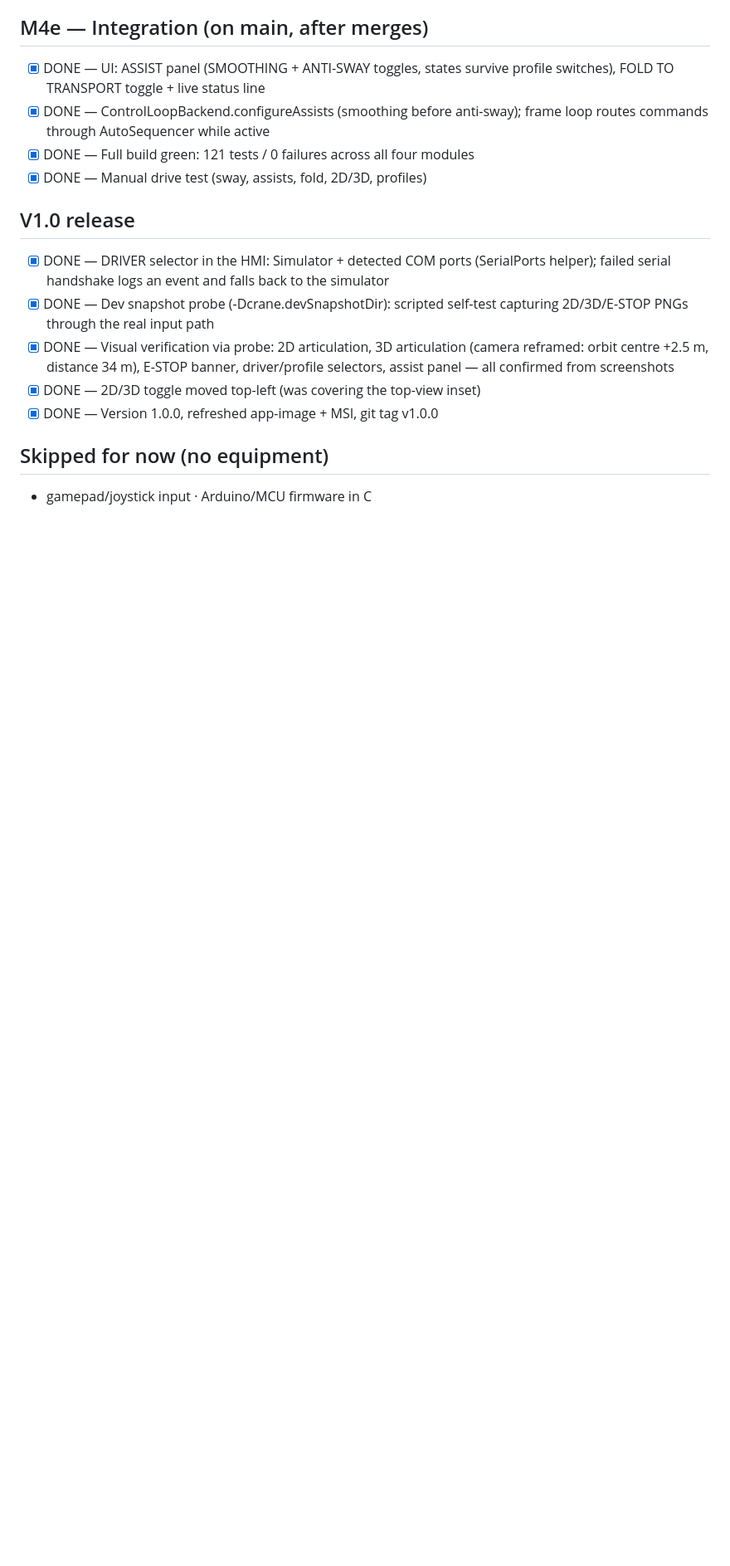
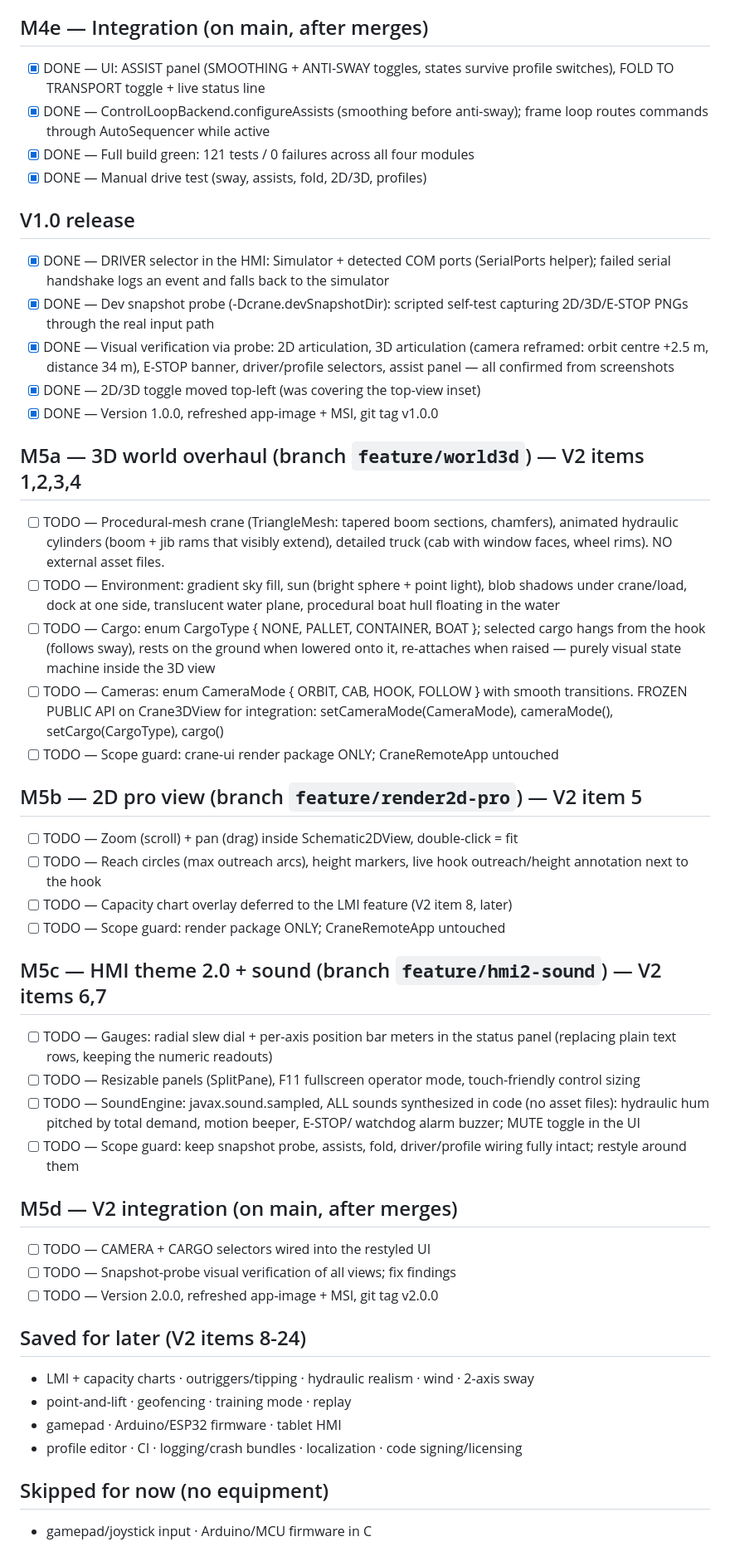
Before and after one commit to VoxMne/crane-remote-control, a Markdown page: docs/BACKLOG.md, the part around the change. Shown at 83% size. GitHub-like rendering; blank space fills up the shorter version.

Commit message:
M5 kickoff: V2 graphics milestone structured for three parallel branches
Co-Authored-By: Claude Fable 5 <noreply@anthropic.com>

```diff
--- a/docs/BACKLOG.md
+++ b/docs/BACKLOG.md
@@ -102,5 +102,49 @@ Statuses: `TODO` / `DOING` / `DONE`. Agents: set DOING when you start, DONE when
 - [x] DONE — 2D/3D toggle moved top-left (was covering the top-view inset)
 - [x] DONE — Version 1.0.0, refreshed app-image + MSI, git tag v1.0.0
 
+## M5a — 3D world overhaul (branch `feature/world3d`) — V2 items 1,2,3,4
+- [ ] TODO — Procedural-mesh crane (TriangleMesh: tapered boom sections, chamfers),
+      animated hydraulic cylinders (boom + jib rams that visibly extend), detailed
+      truck (cab with window faces, wheel rims). NO external asset files.
+- [ ] TODO — Environment: gradient sky fill, sun (bright sphere + point light), blob
+      shadows under crane/load, dock at one side, translucent water plane, procedural
+      boat hull floating in the water
+- [ ] TODO — Cargo: enum CargoType { NONE, PALLET, CONTAINER, BOAT }; selected cargo
+      hangs from the hook (follows sway), rests on the ground when lowered onto it,
+      re-attaches when raised — purely visual state machine inside the 3D view
+- [ ] TODO — Cameras: enum CameraMode { ORBIT, CAB, HOOK, FOLLOW } with smooth
+      transitions. FROZEN PUBLIC API on Crane3DView for integration:
+      setCameraMode(CameraMode), cameraMode(), setCargo(CargoType), cargo()
+- [ ] TODO — Scope guard: crane-ui render package ONLY; CraneRemoteApp untouched
+
+## M5b — 2D pro view (branch `feature/render2d-pro`) — V2 item 5
+- [ ] TODO — Zoom (scroll) + pan (drag) inside Schematic2DView, double-click = fit
+- [ ] TODO — Reach circles (max outreach arcs), height markers, live hook
+      outreach/height annotation next to the hook
+- [ ] TODO — Capacity chart overlay deferred to the LMI feature (V2 item 8, later)
+- [ ] TODO — Scope guard: render package ONLY; CraneRemoteApp untouched
+
+## M5c — HMI theme 2.0 + sound (branch `feature/hmi2-sound`) — V2 items 6,7
+- [ ] TODO — Gauges: radial slew dial + per-axis position bar meters in the status
+      panel (replacing plain text rows, keeping the numeric readouts)
+- [ ] TODO — Resizable panels (SplitPane), F11 fullscreen operator mode,
+      touch-friendly control sizing
+- [ ] TODO — SoundEngine: javax.sound.sampled, ALL sounds synthesized in code (no
+      asset files): hydraulic hum pitched by total demand, motion beeper, E-STOP/
+      watchdog alarm buzzer; MUTE toggle in the UI
+- [ ] TODO — Scope guard: keep snapshot probe, assists, fold, driver/profile wiring
+      fully intact; restyle around them
+
+## M5d — V2 integration (on main, after merges)
+- [ ] TODO — CAMERA + CARGO selectors wired into the restyled UI
+- [ ] TODO — Snapshot-probe visual verification of all views; fix findings
+- [ ] TODO — Version 2.0.0, refreshed app-image + MSI, git tag v2.0.0
+
+## Saved for later (V2 items 8-24)
+- LMI + capacity charts · outriggers/tipping · hydraulic realism · wind · 2-axis sway
+- point-and-lift · geofencing · training mode · replay
+- gamepad · Arduino/ESP32 firmware · tablet HMI
+- profile editor · CI · logging/crash bundles · localization · code signing/licensing
+
 ## Skipped for now (no equipment)
 - gamepad/joystick input · Arduino/MCU firmware in C
```
